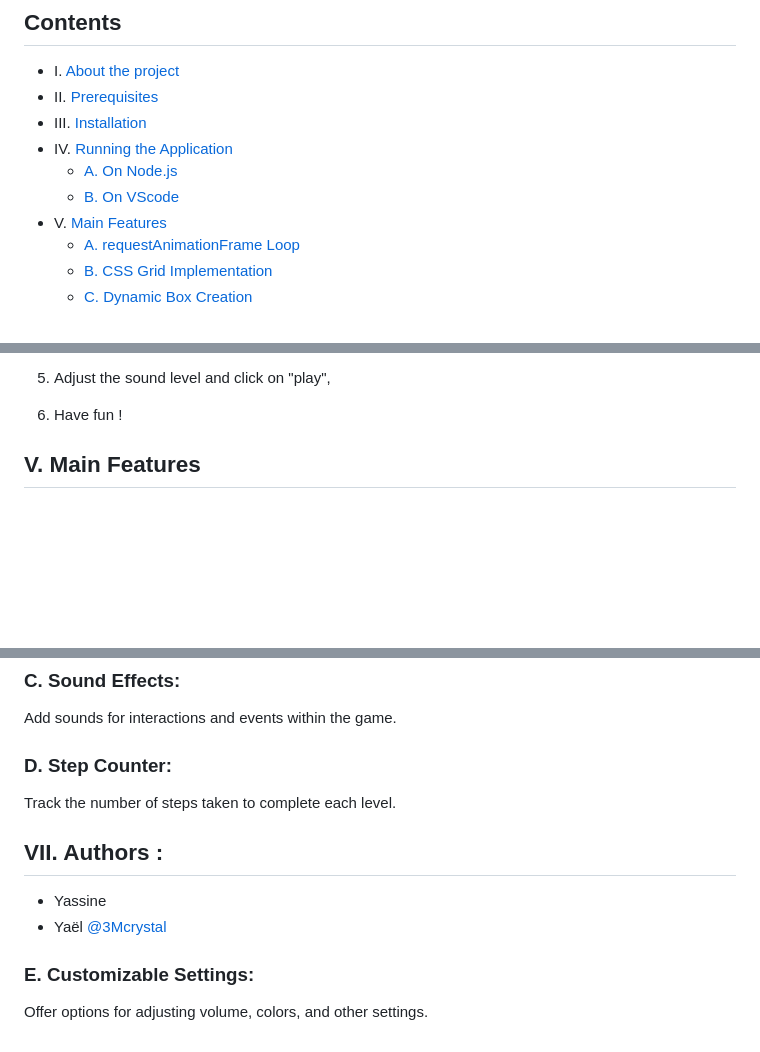
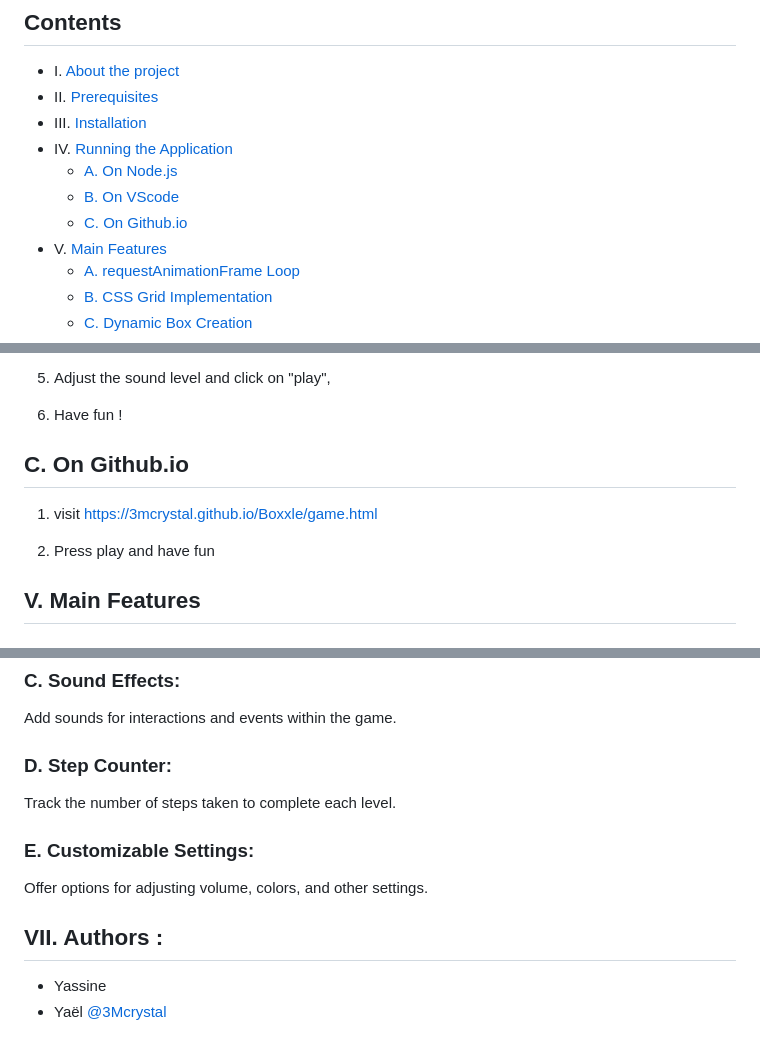
Before and after one commit to 3Mcrystal/Boxxle, a Markdown page: README.md, 3 parts joined by grey strips. Rendered like a GitHub page; blank space fills up the shorter version.

```diff
--- a/README.md
+++ b/README.md
@@ -8,6 +8,7 @@
 - IV. [Running the Application](#iv-running-the-application)
     - [A. On Node.js](#a-on-node.js)
     - [B. On VScode](#b-on-vscode)
+    - [C. On Github.io](#c-on-github.io)
 - V. [Main Features](#v-main-features)
     - [A. requestAnimationFrame Loop](#a-requestanimationframe-loop)
     - [B. CSS Grid Implementation](#b-css-grid-implementation)
@@ -82,6 +83,13 @@ npm start
 
 6. Have fun !
 
+## C. On Github.io
+
+1. visit https://3mcrystal.github.io/Boxxle/game.html
+
+
+2. Press play and have fun
+
 
 ## V. Main Features
 
@@ -137,12 +145,11 @@ Add sounds for interactions and events within the game.
 Track the number of steps taken to complete each level.
 
 
+### E. Customizable Settings:
+
+Offer options for adjusting volume, colors, and other settings.
+
 ## VII. Authors :
 
 - Yassine
 - Yaël [@3Mcrystal](https://www.github.com/3Mcrystal)
-
-
-### E. Customizable Settings:
-
-Offer options for adjusting volume, colors, and other settings.
```
